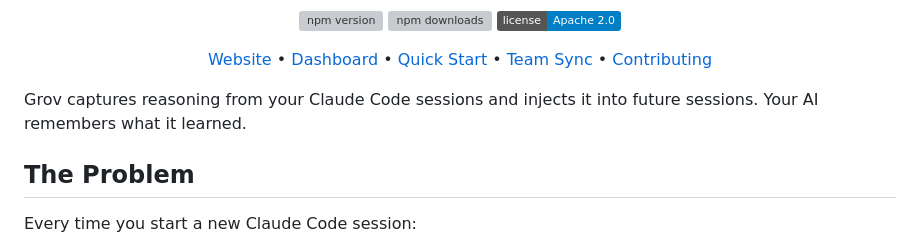
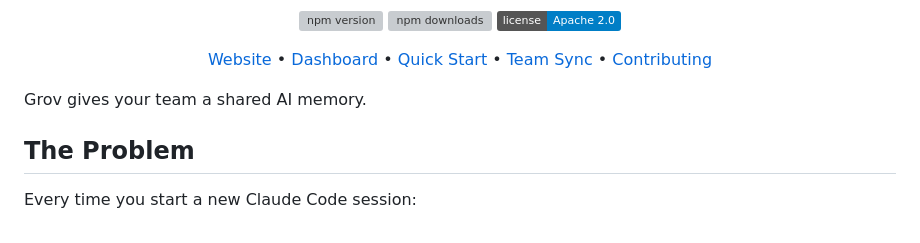
Before and after one commit to TonyStef/Grov, a Markdown page: README.md, the part around the change. Rendered like a GitHub page; badges without logos; grey boxes are pictures that could not be loaded.

```diff
--- a/README.md
+++ b/README.md
@@ -20,7 +20,7 @@
   <a href="#contributing">Contributing</a>
 </p>
 
-Grov captures reasoning from your Claude Code sessions and injects it into future sessions. Your AI remembers what it learned.
+Grov gives your team a shared AI memory.
 
 ## The Problem
 
```
